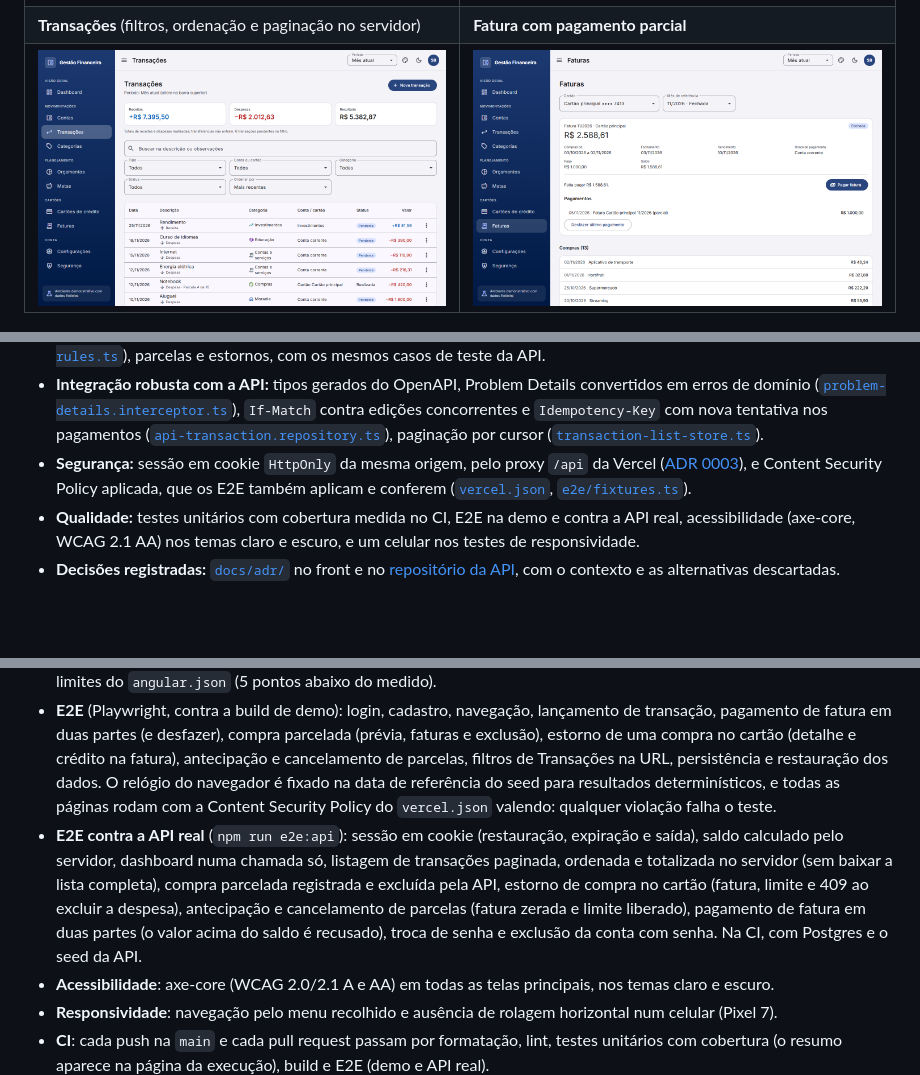
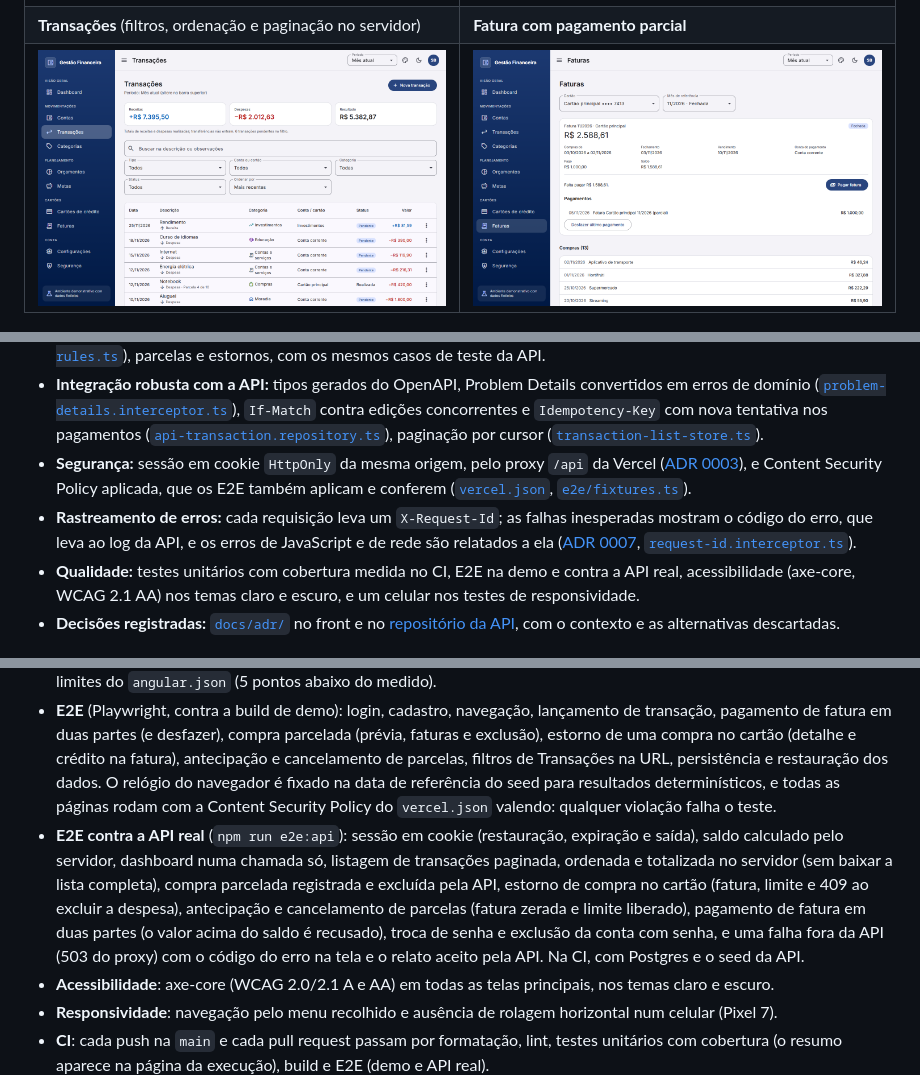
Before and after one commit to weslley-de-oliveira/gestao-financeira, a Markdown page: README.md, 3 parts joined by grey strips. GitHub-like rendering; pictures changed too: docs/images/transacoes.png; blank space fills up the shorter version.

Commit message:
docs: atualiza README, ADRs e capturas
Co-Authored-By: Claude Opus 5.5 <noreply@anthropic.com>

```diff
--- a/README.md
+++ b/README.md
@@ -36,6 +36,7 @@ As imagens saem da build de demo, com dados fictícios, pelo `npm run screenshot
 - **Regras de domínio puras e testadas:** faturas com saldo anterior, pagamento parcial e travas em cadeia ([`invoice-rules.ts`](src/app/features/invoices/domain/invoice-rules.ts)), parcelas e estornos, com os mesmos casos de teste da API.
 - **Integração robusta com a API:** tipos gerados do OpenAPI, Problem Details convertidos em erros de domínio ([`problem-details.interceptor.ts`](src/app/core/interceptors/problem-details.interceptor.ts)), `If-Match` contra edições concorrentes e `Idempotency-Key` com nova tentativa nos pagamentos ([`api-transaction.repository.ts`](src/app/data-access/api/api-transaction.repository.ts)), paginação por cursor ([`transaction-list-store.ts`](src/app/features/transactions/transaction-list-page/transaction-list-store.ts)).
 - **Segurança:** sessão em cookie `HttpOnly` da mesma origem, pelo proxy `/api` da Vercel ([ADR 0003](docs/adr/0003-proxy-api-na-vercel.md)), e Content Security Policy aplicada, que os E2E também aplicam e conferem ([`vercel.json`](vercel.json), [`e2e/fixtures.ts`](e2e/fixtures.ts)).
+- **Rastreamento de erros:** cada requisição leva um `X-Request-Id`; as falhas inesperadas mostram o código do erro, que leva ao log da API, e os erros de JavaScript e de rede são relatados a ela ([ADR 0007](docs/adr/0007-codigo-do-erro-e-relato.md), [`request-id.interceptor.ts`](src/app/core/interceptors/request-id.interceptor.ts)).
 - **Qualidade:** testes unitários com cobertura medida no CI, E2E na demo e contra a API real, acessibilidade (axe-core, WCAG 2.1 AA) nos temas claro e escuro, e um celular nos testes de responsividade.
 - **Decisões registradas:** [`docs/adr/`](docs/adr/README.md) no front e no [repositório da API](https://github.com/weslley-de-oliveira/gestao-financeira-api/tree/main/docs/adr), com o contexto e as alternativas descartadas.
 
@@ -161,7 +163,7 @@ vercel.json      # Build publicada, rewrite de /api para a API, fallback da SPA
 
 - **Testes unitários e de componentes** (Vitest + harnesses do Material): regras de domínio, facades, repositórios, formulários e telas, inclusive a validação do seed contra as regras do app. `npm run test:coverage` mede a cobertura (V8); na etapa 17: 91% das linhas, 84% dos ramos e 87% das funções. A execução falha se a cobertura cair abaixo dos limites do `angular.json` (5 pontos abaixo do medido).
 - **E2E** (Playwright, contra a build de demo): login, cadastro, navegação, lançamento de transação, pagamento de fatura em duas partes (e desfazer), compra parcelada (prévia, faturas e exclusão), estorno de uma compra no cartão (detalhe e crédito na fatura), antecipação e cancelamento de parcelas, filtros de Transações na URL, persistência e restauração dos dados. O relógio do navegador é fixado na data de referência do seed para resultados determinísticos, e todas as páginas rodam com a Content Security Policy do `vercel.json` valendo: qualquer violação falha o teste.
-- **E2E contra a API real** (`npm run e2e:api`): sessão em cookie (restauração, expiração e saída), saldo calculado pelo servidor, dashboard numa chamada só, listagem de transações paginada, ordenada e totalizada no servidor (sem baixar a lista completa), compra parcelada registrada e excluída pela API, estorno de compra no cartão (fatura, limite e 409 ao excluir a despesa), antecipação e cancelamento de parcelas (fatura zerada e limite liberado), pagamento de fatura em duas partes (o valor acima do saldo é recusado), troca de senha e exclusão da conta com senha. Na CI, com Postgres e o seed da API.
+- **E2E contra a API real** (`npm run e2e:api`): sessão em cookie (restauração, expiração e saída), saldo calculado pelo servidor, dashboard numa chamada só, listagem de transações paginada, ordenada e totalizada no servidor (sem baixar a lista completa), compra parcelada registrada e excluída pela API, estorno de compra no cartão (fatura, limite e 409 ao excluir a despesa), antecipação e cancelamento de parcelas (fatura zerada e limite liberado), pagamento de fatura em duas partes (o valor acima do saldo é recusado), troca de senha e exclusão da conta com senha, e uma falha fora da API (503 do proxy) com o código do erro na tela e o relato aceito pela API. Na CI, com Postgres e o seed da API.
 - **Acessibilidade**: axe-core (WCAG 2.0/2.1 A e AA) em todas as telas principais, nos temas claro e escuro.
 - **Responsividade**: navegação pelo menu recolhido e ausência de rolagem horizontal num celular (Pixel 7).
 - **CI**: cada push na `main` e cada pull request passam por formatação, lint, testes unitários com cobertura (o resumo aparece na página da execução), build e E2E (demo e API real).
```
Also changed, not shown: other parts of README.md (+1 -0 lines), docs/adr/0007-codigo-do-erro-e-relato.md (added, +28 -0 lines), docs/adr/README.md (+1 -0 lines).
